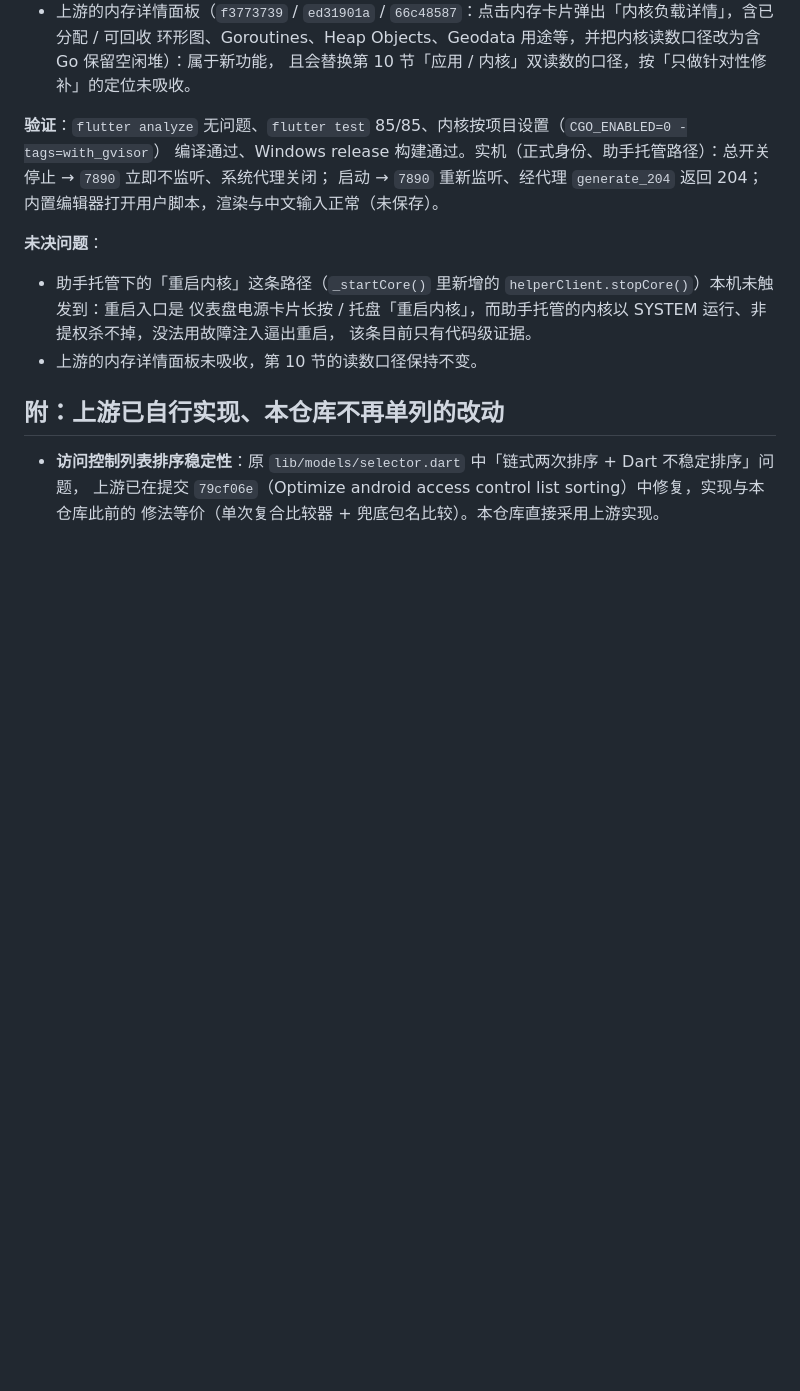
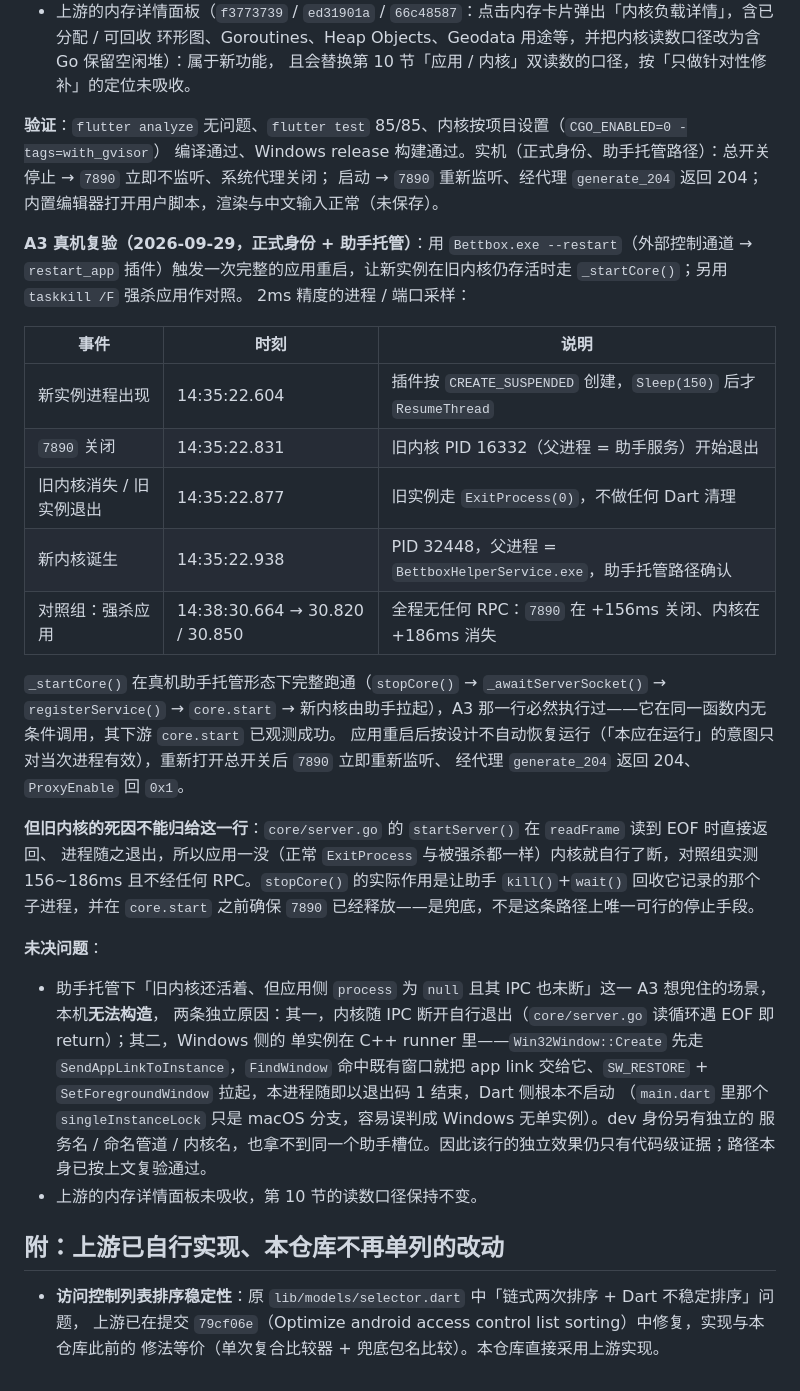
Before and after one commit to Catapult291/Bettbox-Mod, a Markdown page: CHANGES-vs-upstream.md, the part around the change. Drawn GitHub-style; blank space fills up the shorter version.

Commit message:
docs(A3): 真机复验助手托管重启路径，更正未决项口径
用 `Bettbox.exe --restart` 让新实例在旧内核仍存活时走完 _startCore()：新内核由助手拉起
（ppid = BettboxHelperService.exe）、7890 重新绑定、经代理 generate_204 返回 204；另用 taskkill /F
强杀应用作对照组。2ms 精度采样的结果写进第 15 节。

- 旧内核的死因不能归给 helperClient.stopCore()：core/server.go 的指令通道在 readFrame 读到 EOF 时
  直接 return、进程随之退出。对照组全程没有任何 RPC，+156ms 端口关闭、+186ms 进程消失。
- A3 想兜的「旧内核活着且 IPC 未断」场景本机不可构造：除 IPC 自杀外，Windows 的单实例在 C++ runner
  的 SendAppLinkToInstance 里（main.dart 的 singleInstanceLock 只在 macOS 分支调用），第二实例在
  70~137ms 内把链接交给既有实例后以退出码 1 结束，Dart 侧从未启动，_startCore() 一次都没被调用。

```diff
--- a/CHANGES-vs-upstream.md
+++ b/CHANGES-vs-upstream.md
@@ -639,11 +639,36 @@ restart core
 编译通过、Windows release 构建通过。实机（正式身份、助手托管路径）：总开关停止 → `7890` 立即不监听、系统代理关闭；
 启动 → `7890` 重新监听、经代理 `generate_204` 返回 204；内置编辑器打开用户脚本，渲染与中文输入正常（未保存）。
 
+**A3 真机复验（2026-09-29，正式身份 + 助手托管）**：用 `Bettbox.exe --restart`（外部控制通道 → `restart_app`
+插件）触发一次完整的应用重启，让新实例在旧内核仍存活时走 `_startCore()`；另用 `taskkill /F` 强杀应用作对照。
+2ms 精度的进程 / 端口采样：
+
+| 事件 | 时刻 | 说明 |
+|---|---|---|
+| 新实例进程出现 | 14:35:22.604 | 插件按 `CREATE_SUSPENDED` 创建，`Sleep(150)` 后才 `ResumeThread` |
+| `7890` 关闭 | 14:35:22.831 | 旧内核 PID 16332（父进程 = 助手服务）开始退出 |
+| 旧内核消失 / 旧实例退出 | 14:35:22.877 | 旧实例走 `ExitProcess(0)`，不做任何 Dart 清理 |
+| 新内核诞生 | 14:35:22.938 | PID 32448，父进程 = `BettboxHelperService.exe`，助手托管路径确认 |
+| 对照组：强杀应用 | 14:38:30.664 → 30.820 / 30.850 | 全程无任何 RPC：`7890` 在 +156ms 关闭、内核在 +186ms 消失 |
+
+`_startCore()` 在真机助手托管形态下完整跑通（`stopCore()` → `_awaitServerSocket()` → `registerService()` →
+`core.start` → 新内核由助手拉起），A3 那一行必然执行过——它在同一函数内无条件调用，其下游 `core.start` 已观测成功。
+应用重启后按设计不自动恢复运行（「本应在运行」的意图只对当次进程有效），重新打开总开关后 `7890` 立即重新监听、
+经代理 `generate_204` 返回 204、`ProxyEnable` 回 `0x1`。
+
+**但旧内核的死因不能归给这一行**：`core/server.go` 的 `startServer()` 在 `readFrame` 读到 EOF 时直接返回、
+进程随之退出，所以应用一没（正常 `ExitProcess` 与被强杀都一样）内核就自行了断，对照组实测 156~186ms 且不经任何
+RPC。`stopCore()` 的实际作用是让助手 `kill()`+`wait()` 回收它记录的那个子进程，并在 `core.start` 之前确保
+`7890` 已经释放——是兜底，不是这条路径上唯一可行的停止手段。
+
 **未决问题**：
 
-- 助手托管下的「重启内核」这条路径（`_startCore()` 里新增的 `helperClient.stopCore()`）本机未触发到：重启入口是
-  仪表盘电源卡片长按 / 托盘「重启内核」，而助手托管的内核以 SYSTEM 运行、非提权杀不掉，没法用故障注入逼出重启，
-  该条目前只有代码级证据。
+- 助手托管下「旧内核还活着、但应用侧 `process` 为 `null` 且其 IPC 也未断」这一 A3 想兜住的场景，本机**无法构造**，
+  两条独立原因：其一，内核随 IPC 断开自行退出（`core/server.go` 读循环遇 EOF 即 return）；其二，Windows 侧的
+  单实例在 C++ runner 里——`Win32Window::Create` 先走 `SendAppLinkToInstance`，`FindWindow` 命中既有窗口就把
+  app link 交给它、`SW_RESTORE` + `SetForegroundWindow` 拉起，本进程随即以退出码 1 结束，Dart 侧根本不启动
+  （`main.dart` 里那个 `singleInstanceLock` 只是 macOS 分支，容易误判成 Windows 无单实例）。dev 身份另有独立的
+  服务名 / 命名管道 / 内核名，也拿不到同一个助手槽位。因此该行的独立效果仍只有代码级证据；路径本身已按上文复验通过。
 - 上游的内存详情面板未吸收，第 10 节的读数口径保持不变。
 
 ## 附：上游已自行实现、本仓库不再单列的改动
```
